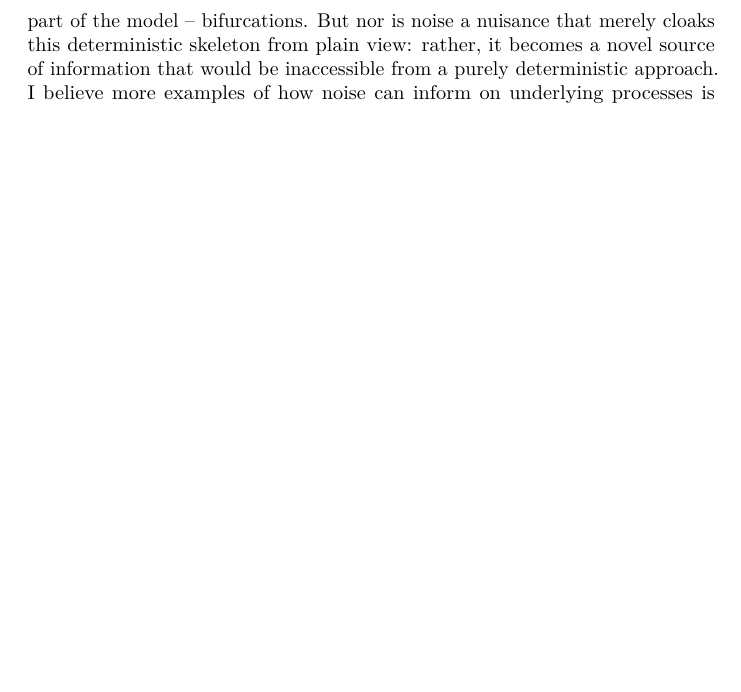
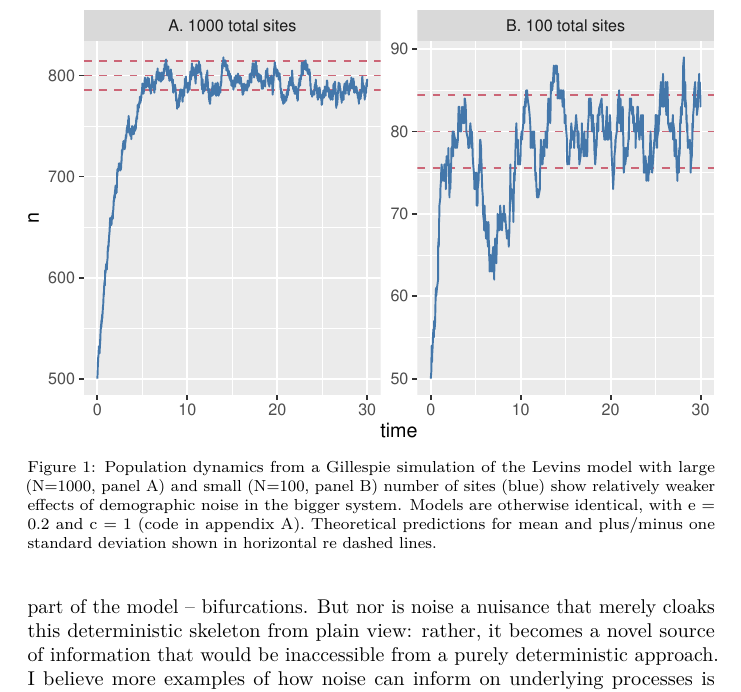
Before and after one commit to annakrystalli/rrcompendium, a LaTeX paper (analysis/paper/paper.tex): part of page 5 of 5, cut at the place of the change, the shorter picture padded with empty space. Compiled offline with pdfLaTeX.

Commit message:
Add code to paper

```diff
--- a/analysis/paper/paper.tex
+++ b/analysis/paper/paper.tex
@@ -350,5 +350,18 @@ constant rate \(c\) who then have a probability of colonizing an open
 patch that is simply proportional to the fraction of available patches,
 \(1 - n/N\).
 
-Figure 1 shows the results of two exact SSA simulations of the classic
-patch model of Levins (1969).
+\begin{figure}
+
+\centering{
+
+\pandocbounded{\includegraphics[keepaspectratio]{paper_files/figure-pdf/fig-site-simulation-1.pdf}}
+
+}
+
+\caption{\label{fig-site-simulation}Population dynamics from a Gillespie
+simulation of the Levins model with large (N=1000, panel A) and small
+(N=100, panel B) number of sites (blue) show relatively weaker effects
+of demographic noise in the bigger system. Models are otherwise
+identical, with e = 0.2 and c = 1 (code in appendix A). Theoretical
+predictions for mean and plus/minus one standard deviation shown in
+horizontal re dashed lines.}
```
Also changed, not shown: analysis/paper/paper.pdf, analysis/paper/paper_files/figure-pdf/fig-site-simulation-1.pdf (added), analysis/paper/paper.tex (5 more changed lines), 1 other file.
